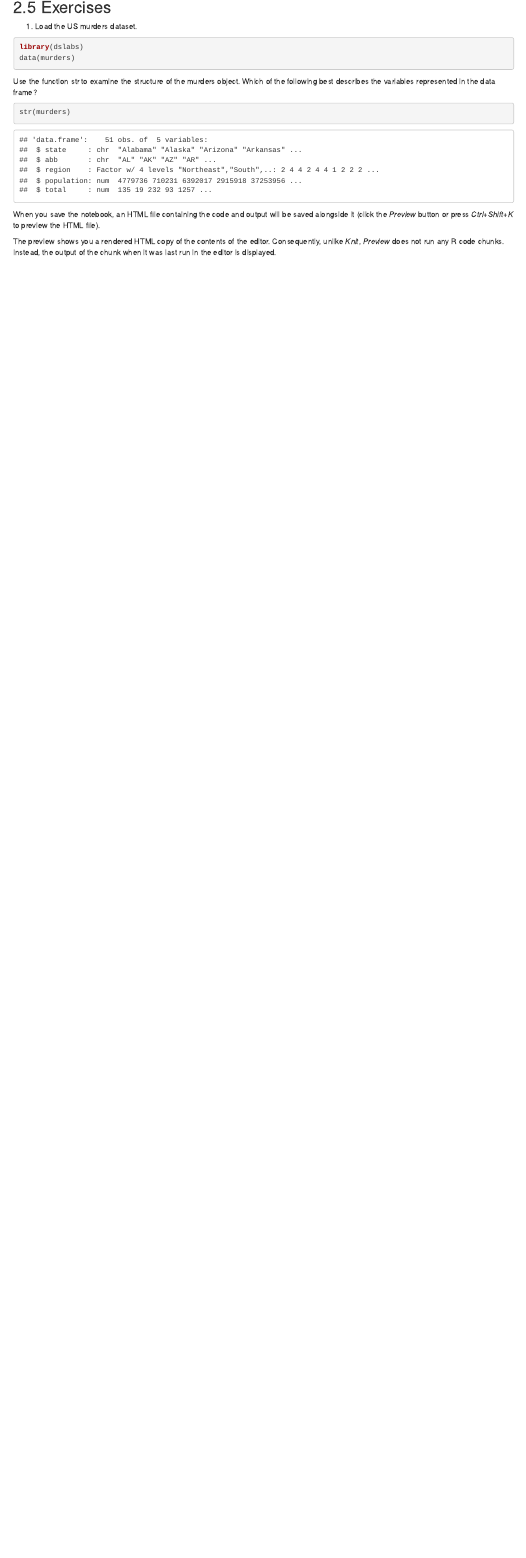
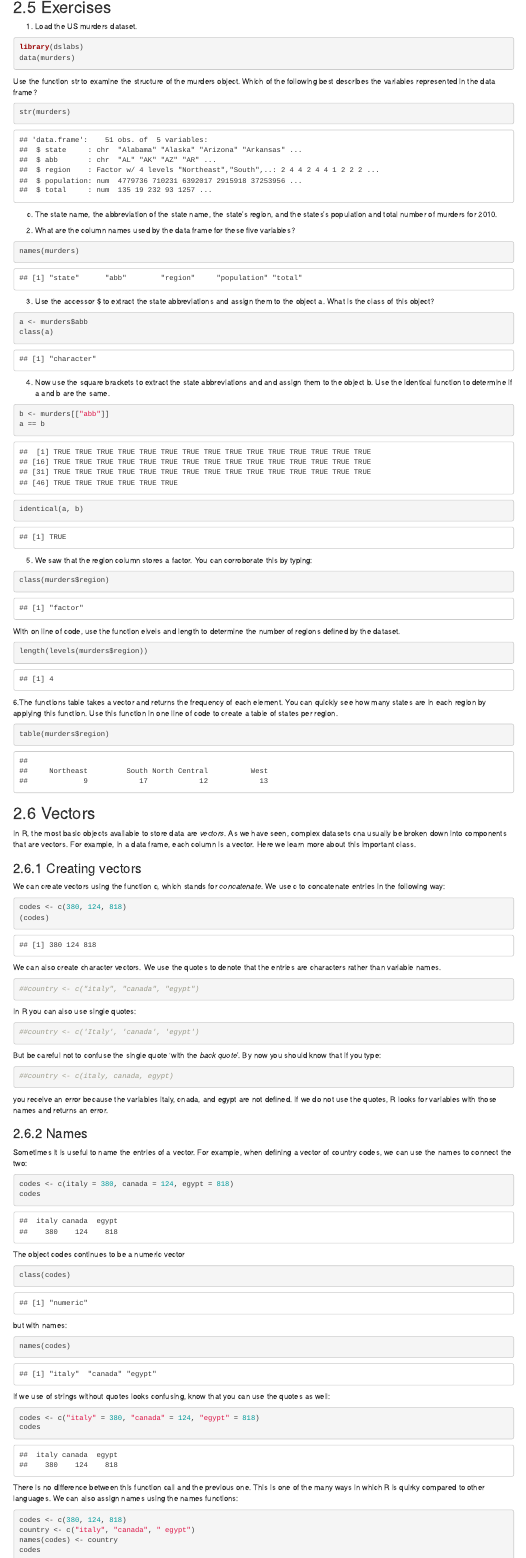
Before and after one commit to PhilwooHan/bsms222_151_han, an R Markdown document (chapter2.Rmd): the page in a window 1100 px wide, from 9590 px down. Rendered offline with R 4.5, knitr and Pandoc, with nearby package versions.

Commit message:
push push

````diff
--- a/chapter2.Rmd
+++ b/chapter2.Rmd
@@ -393,4 +393,86 @@ Use the function str to examine the structure of the murders object. Which of th
 ```{r}
 str(murders)
 ```
+c. The state name, the abbreviation of the state name, the state's region, and the states's population and total number of murders for 2010.
+2. What are the column names used by the data frame for these five variables?
+```{r}
+names(murders)
+```
+3. Use the accessor $ to extract the state abbreviations and assign them to the object a. What is the class of this object?
+```{r}
+a <- murders$abb
+class(a)
+```
+4. Now use the square brackets to extract the state abbreviations and and assign them to the object b. Use the identical function to determine if a and b are the same.
+```{r}
+b <- murders[["abb"]]
+a == b
+identical(a, b)
+```
+5. We saw that the region column stores a factor. You can corroborate this by typing:
+```{r}
+class(murders$region)
+```
+With on line of code, use the function elvels and length to determine the number of regions defined by the dataset.
+```{r}
+length(levels(murders$region))
+```
+6.The functions table takes a vector and returns the frequency of each element. You can quickly see how many states are in each region by applying this function. Use this function in one line of code to create a table of states per region.
+```{r}
+table(murders$region)
+```
 
+
+## 2.6 Vectors
+
+In R, the most basic objects available to store data are *vectors*. As we have seen, complex datasets cna usually be broken down into components that are vectors. For example, in a data frame, each column is a vector. Here we learn more about this important class.
+
+### 2.6.1 Creating vectors
+
+We can create vectors using the function c, which stands for *concatenate*. We use c to concatenate entries in the following way:
+```{r}
+codes <- c(380, 124, 818)
+(codes)
+```
+We can also create character vectors. We use the quotes to denote that the entries are characters rather than variable names.
+```{r}
+##country <- c("italy", "canada", "egypt")
+```
+In R you can also use single quotes:
+```{r}
+##country <- c('Italy', 'canada', 'egypt')
+```
+But be careful not to confuse the single quote 'with the *back quote*'.
+By now you should know that if you type:
+```{r}
+##country <- c(italy, canada, egypt)
+```
+you receive an error because the variables italy, cnada, and egypt are not defined. If we do not use the quotes, R looks for variables with those names and returns an error.
+
+### 2.6.2 Names
+
+Sometimes it is useful to name the entries of a vector. For example, when defining a vector of country codes, we can use the names to connect the two:
+```{r}
+codes <- c(italy = 380, canada = 124, egypt = 818)
+codes
+```
+The object codes continues to be a numeric vector
+```{r}
+class(codes)
+```
+but with names:
+```{r}
+names(codes)
+```
+If we use of strings without quotes looks confusing, know that you can use the quotes as well:
+```{r}
+codes <- c("italy" = 380, "canada" = 124, "egypt" = 818)
+codes
+```
+There is no difference between this function call and the previous one. This is one of the many ways in which R is quirky compared to other languages.
+We can also assign names using the names functions:
+```{r}
+codes <- c(380, 124, 818)
+country <- c("italy", "canada", " egypt")
+names(codes) <- country
+codes
````
Also changed, not shown: chapter2.Rmd (44 more changed lines).
